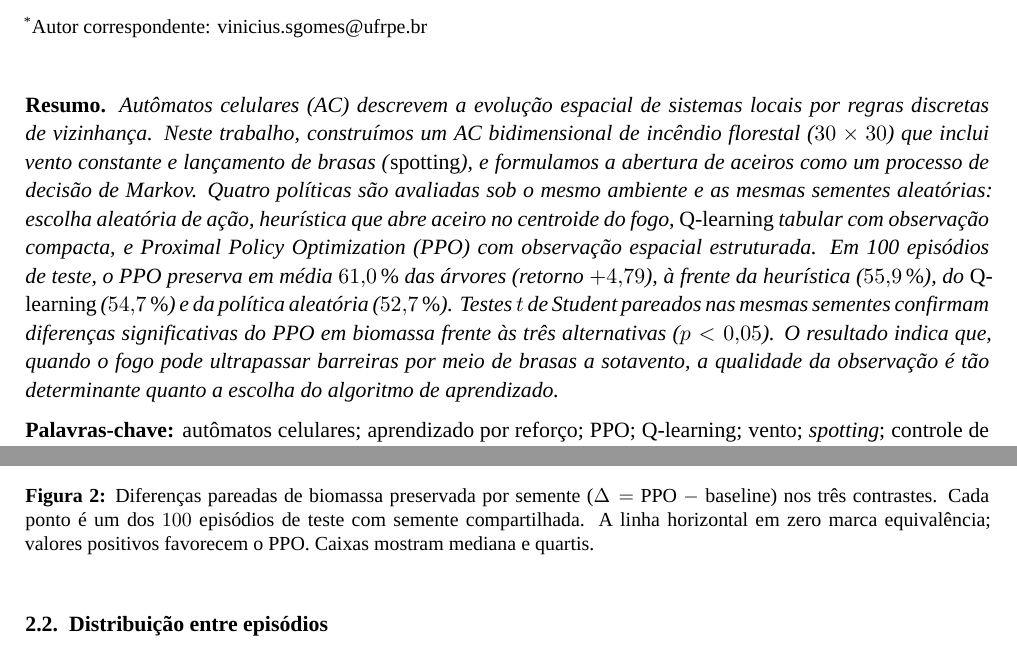
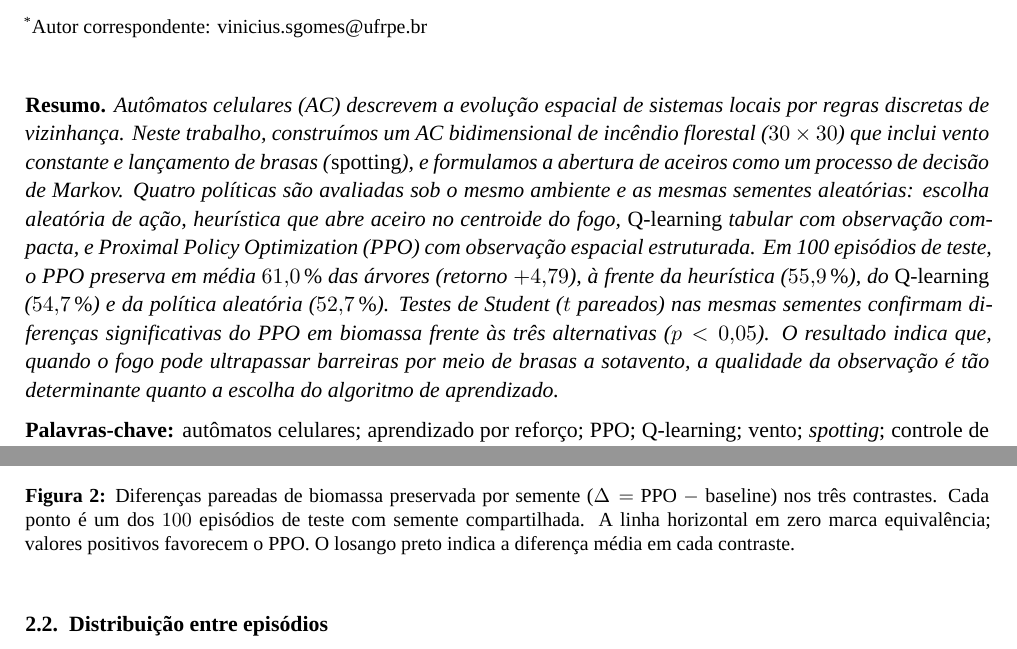
Before and after one commit to vsgomes-ai/ppo-qlearning-forest-fire, a LaTeX document (paper/article.tex): two parts of pages 1 and 3 of 8, joined at a grey line, cut so that both start at the same text. Compiled offline with XeLaTeX.

Commit message:
fix: align paired-diff caption and clarify Student t wording in abstract

```diff
--- a/paper/article.tex
+++ b/paper/article.tex
@@ -84,7 +84,7 @@ espacial estruturada. Em 100 episódios de teste, o PPO preserva em média
 \SI{61,0}{\percent} das árvores (retorno $+4{,}79$), à frente da heurística
 (\SI{55,9}{\percent}), do \emph{Q-learning} (\SI{54,7}{\percent}) e da
 política aleatória (\SI{52,7}{\percent}).
-Testes~$t$~de Student pareados nas mesmas sementes confirmam diferenças
+Testes de Student ($t$~pareados) nas mesmas sementes confirmam diferenças
 significativas do PPO em biomassa frente às três alternativas ($p<0{,}05$).
 O resultado indica que, quando o fogo
 pode ultrapassar barreiras por meio de brasas a sotavento, a qualidade da observação é tão
@@ -245,7 +245,7 @@ PPO vs.\ Q-learning  & $+0{,}063$ & $2{,}88$ & $0{,}0049$ & $0{,}29$ \\
 ($\Delta=$~PPO $-$ baseline) nos três contrastes.
 Cada ponto é um dos $100$ episódios de teste com semente compartilhada.
 A linha horizontal em zero marca equivalência; valores positivos favorecem o PPO.
-Caixas mostram mediana e quartis.}
+O losango preto indica a diferença média em cada contraste.}
 \label{fig:paired}
 \end{figure}
 
```
Also changed, not shown: paper/article.pdf.
